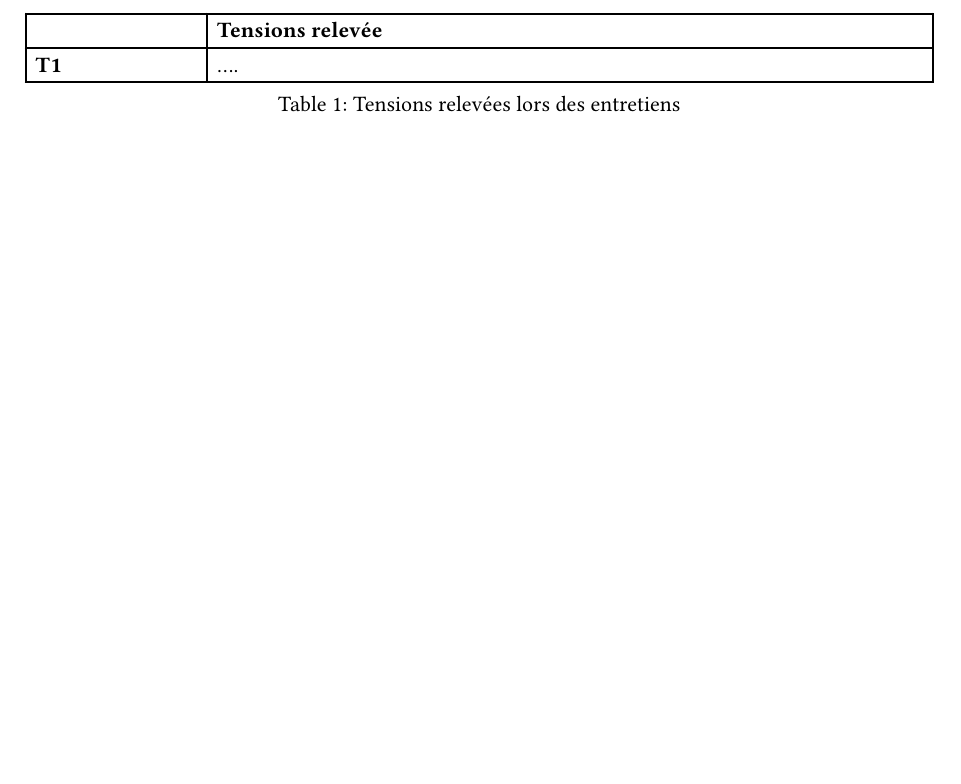
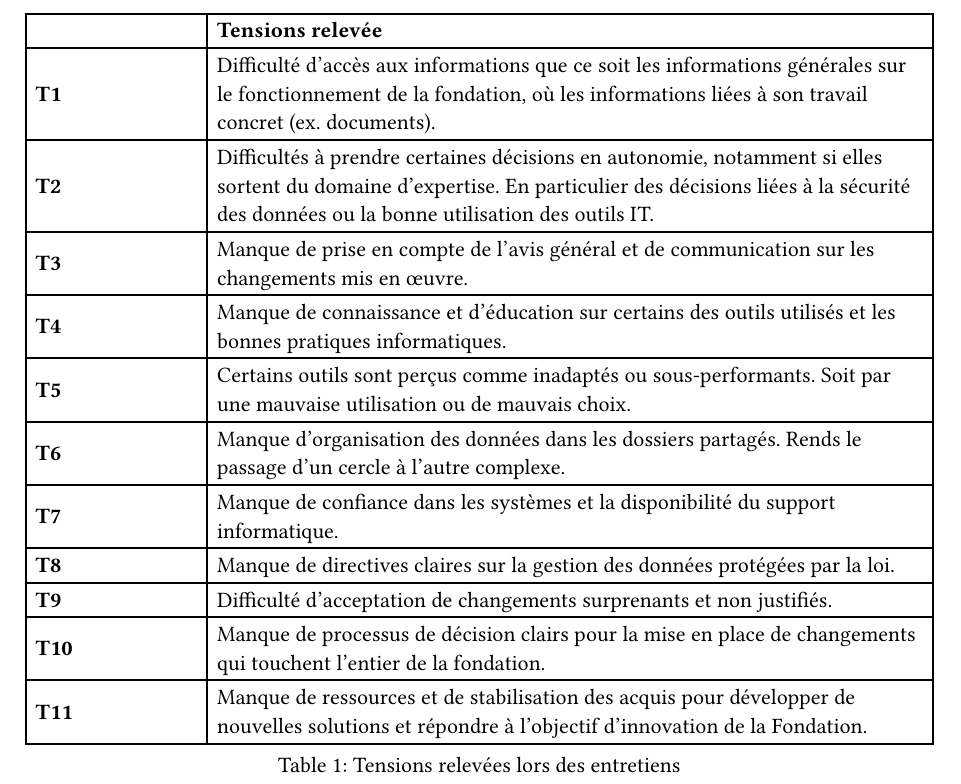
Before and after one commit to fuzoh/bachelor-thesis, a Typst document (parts/tensions_relevees_lors_entretiens.typ): part of the page, cut so that both start at the same text, the shorter picture padded with empty space. Compiled offline with Typst 0.15.

Commit message:
feat(entretiens): finalisation resumé et liste des tensions

```diff
--- a/parts/tensions_relevees_lors_entretiens.typ
+++ b/parts/tensions_relevees_lors_entretiens.typ
@@ -9,7 +9,30 @@
       [*Tensions relevée*],
     ),
 
-    [*T1* <t1>], [....],
+    [*T1* <t1>],
+    [Difficulté d'accès aux informations que ce soit les informations générales sur le fonctionnement de la fondation, où les informations liées à son travail concret (ex. documents).],
+
+    [*T2* <t2>],
+    [Difficultés à prendre certaines décisions en autonomie, notamment si elles sortent du domaine d'expertise. En particulier des décisions liées à la sécurité des données ou la bonne utilisation des outils IT.],
+
+    [*T3* <t3>], [Manque de prise en compte de l'avis général et de communication sur les changements mis en œuvre.],
+    [*T4* <t4>],
+    [Manque de connaissance et d'éducation sur certains des outils utilisés et les bonnes pratiques informatiques.],
+
+    [*T5* <t5>],
+    [Certains outils sont perçus comme inadaptés ou sous-performants. Soit par une mauvaise utilisation ou de mauvais choix.],
+
+    [*T6* <t6>],
+    [Manque d'organisation des données dans les dossiers partagés. Rends le passage d'un cercle à l'autre complexe.],
+
+    [*T7* <t7>], [Manque de confiance dans les systèmes et la disponibilité du support informatique.],
+    [*T8* <t8>], [Manque de directives claires sur la gestion des données protégées par la loi.],
+    [*T9* <t9>], [Difficulté d'acceptation de changements surprenants et non justifiés.],
+    [*T10* <t10>],
+    [Manque de processus de décision clairs pour la mise en place de changements qui touchent l'entier de la fondation.],
+
+    [*T11* <t11>],
+    [Manque de ressources et de stabilisation des acquis pour développer de nouvelles solutions et répondre à l'objectif d'innovation de la Fondation.],
   ),
   caption: [Tensions relevées lors des entretiens],
 ) <table-tensions-relevées>
```
Also changed, not shown: rapport.typ (+19 -2 lines), parts/tensions_relevees_lors_entretiens.typ (2 more changed lines).
